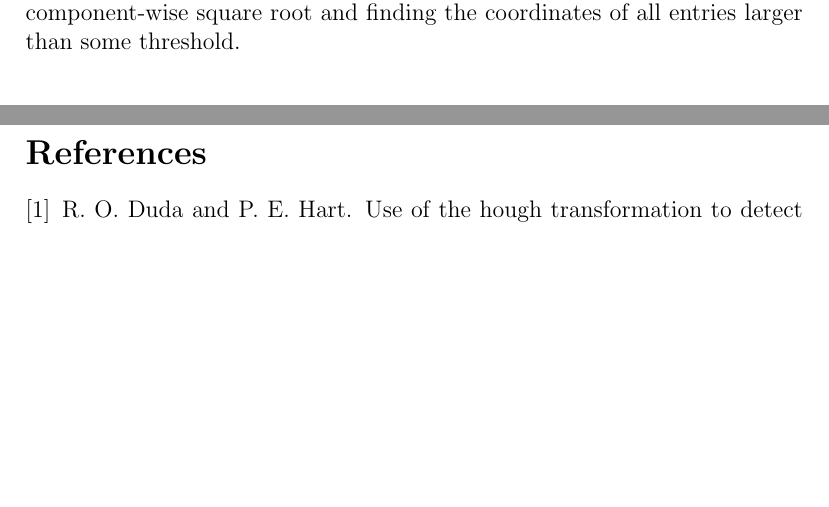
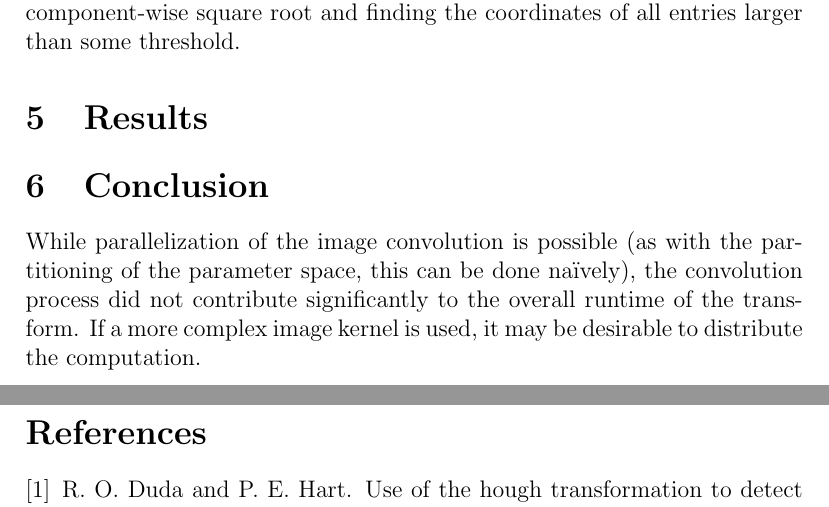
Before and after one commit to rtzoeller/hough-transform, a LaTeX document (HoughWriteup.tex): two parts of pages 5 and 6 of 6, joined at a grey line, cut so that both start at the same text, the shorter picture padded with empty space. Compiled offline with pdfLaTeX.

Commit message:
Added a note on distributing the convolution computation

```diff
--- a/HoughWriteup.tex
+++ b/HoughWriteup.tex
@@ -110,6 +110,14 @@ more thorough debugging as well as high performance in the final executable. Add
 package provides convenient definitions for common functions such as the component-wise square root
 and finding the coordinates of all entries larger than some threshold.
 
+\section{Results}
+
+\section{Conclusion}
+While parallelization of the image convolution is possible (as with the partitioning of the parameter space,
+this can be done na\"{\i}vely), the convolution process did not contribute significantly to the overall
+runtime of the transform. If a more complex image kernel is used, it may be desirable to distribute the
+computation.
+
 \newpage
 \bibliography{HoughWriteup}
 \end{document}
```
